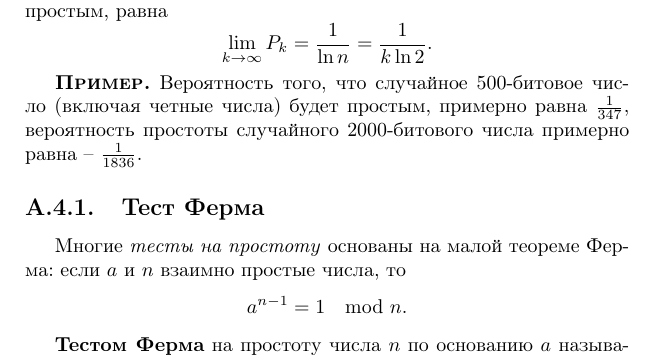
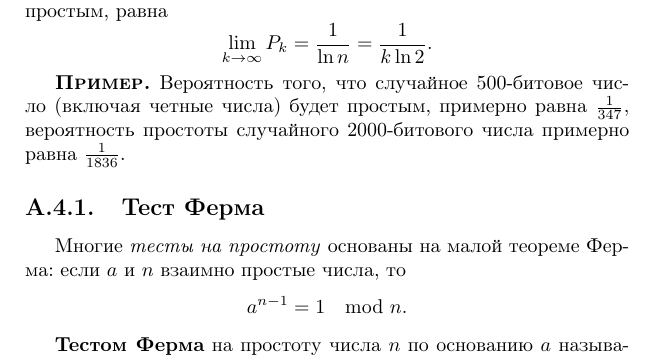
Before and after one commit to vlsergey/infosec, a LaTeX book (Information Security.tex): part of page 237 of 264, cut so that both start at the same text. Compiled offline with pdfLaTeX; a missing bibliography style is replaced by a similar one.

Commit message:
Update Information Security.tex
лишний дефис

```diff
--- a/Information Security.tex
+++ b/Information Security.tex
@@ -1104,7 +1104,7 @@ NIST использует следующие рекомендации для о
     \[ \lim\limits_{k \rightarrow \infty} P_k = \frac{1}{\ln n} = \frac{1}{k \ln 2}. \]
 
 \example
-    Вероятность того, что случайное 500-битовое число (включая четные числа) будет простым, примерно равна $\frac{1}{347}$, вероятность простоты случайного 2000-битового числа примерно равна -- $\frac{1}{1836}$.
+    Вероятность того, что случайное 500-битовое число (включая четные числа) будет простым, примерно равна $\frac{1}{347}$, вероятность простоты случайного 2000-битового числа примерно равна $\frac{1}{1836}$.
 \exampleend
 
 \input{fermas_test}
```
